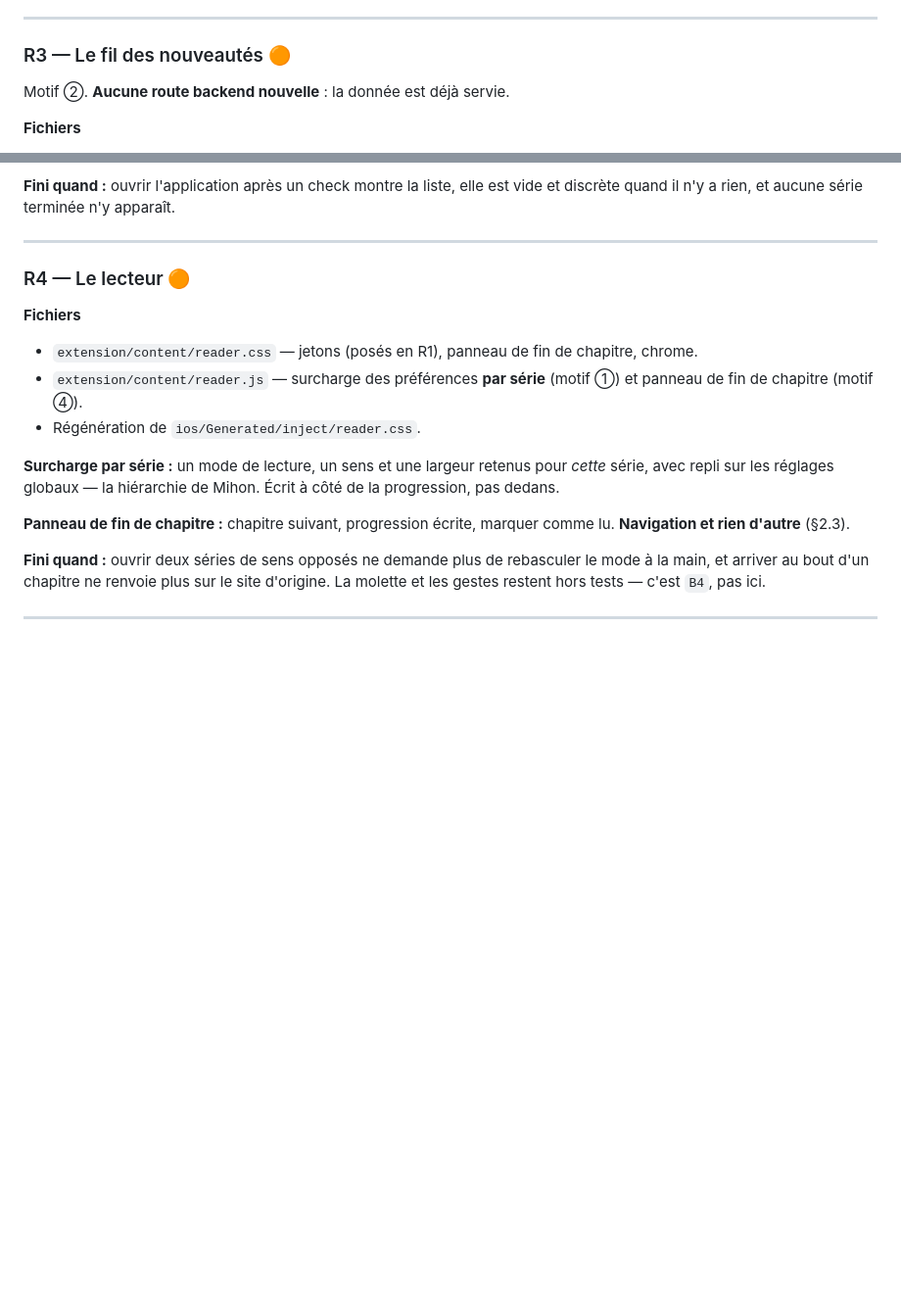
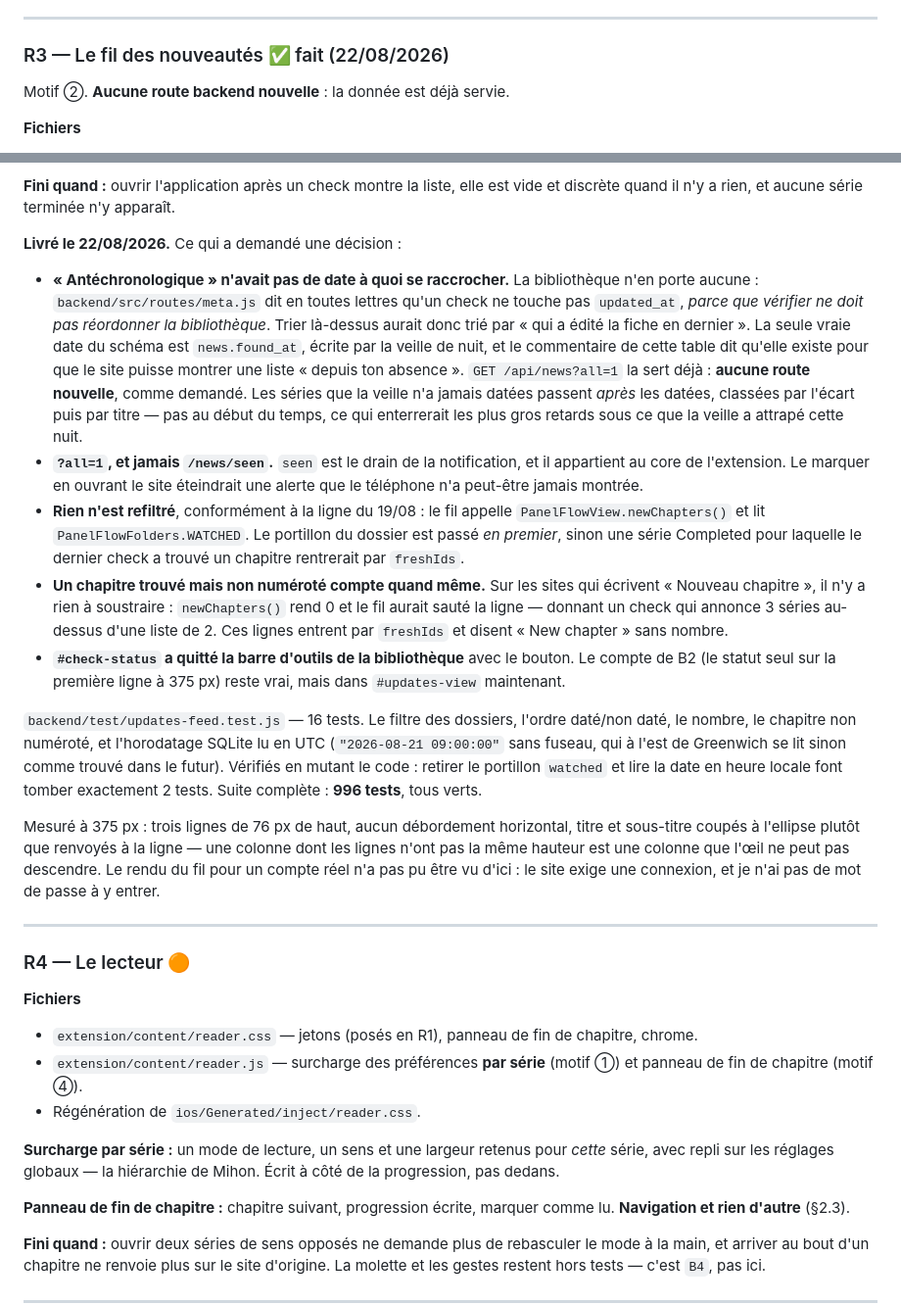
Before and after one commit to Gabibel/panelflow, a Markdown page: docs/redesign.md, 2 parts joined by grey strips. Shown at 98% size. GitHub-like rendering; blank space fills up the shorter version.

Commit message:
Why the feed sorts on a table nobody thought was for sorting
R3 is done; this is what the next reader of the two documents needs, and it is
mostly the shape of the ordering problem. "Antéchronologique" had no date to
hang on: the library carries none, on purpose, because checking must not
reorder the shelf. news.found_at was the only real one in the schema, and its
own comment already said it existed for this.

Also records what B2's measurement now describes, since R3 moved the toolbar it
measured, and brings the roadmap's header count up from 678 to 996.

Co-Authored-By: Claude Opus 5 <noreply@anthropic.com>

```diff
--- a/docs/redesign.md
+++ b/docs/redesign.md
@@ -445,7 +445,7 @@ Livré :
 
 ---
 
-### R3 — Le fil des nouveautés 🟠
+### R3 — Le fil des nouveautés ✅ fait (22/08/2026)
 
 Motif ②. **Aucune route backend nouvelle** : la donnée est déjà servie.
 
@@ -469,6 +469,48 @@ série terminée n'entre pas dans le fil.
 
 **Fini quand :** ouvrir l'application après un check montre la liste, elle est
 vide et discrète quand il n'y a rien, et aucune série terminée n'y apparaît.
+
+**Livré le 22/08/2026.** Ce qui a demandé une décision :
+
+- **« Antéchronologique » n'avait pas de date à quoi se raccrocher.** La
+  bibliothèque n'en porte aucune : `backend/src/routes/meta.js` dit en toutes
+  lettres qu'un check ne touche pas `updated_at`, *parce que vérifier ne doit pas
+  réordonner la bibliothèque*. Trier là-dessus aurait donc trié par « qui a édité
+  la fiche en dernier ». La seule vraie date du schéma est `news.found_at`,
+  écrite par la veille de nuit, et le commentaire de cette table dit qu'elle
+  existe pour que le site puisse montrer une liste « depuis ton absence ».
+  `GET /api/news?all=1` la sert déjà : **aucune route nouvelle**, comme demandé.
+  Les séries que la veille n'a jamais datées passent *après* les datées, classées
+  par l'écart puis par titre — pas au début du temps, ce qui enterrerait les plus
+  gros retards sous ce que la veille a attrapé cette nuit.
+- **`?all=1`, et jamais `/news/seen`.** `seen` est le drain de la notification,
+  et il appartient au core de l'extension. Le marquer en ouvrant le site
+  éteindrait une alerte que le téléphone n'a peut-être jamais montrée.
+- **Rien n'est refiltré**, conformément à la ligne du 19/08 : le fil appelle
+  `PanelFlowView.newChapters()` et lit `PanelFlowFolders.WATCHED`. Le portillon
+  du dossier est passé *en premier*, sinon une série Completed pour laquelle le
+  dernier check a trouvé un chapitre rentrerait par `freshIds`.
+- **Un chapitre trouvé mais non numéroté compte quand même.** Sur les sites qui
+  écrivent « Nouveau chapitre », il n'y a rien à soustraire : `newChapters()`
+  rend 0 et le fil aurait sauté la ligne — donnant un check qui annonce 3 séries
+  au-dessus d'une liste de 2. Ces lignes entrent par `freshIds` et disent
+  « New chapter » sans nombre.
+- **`#check-status` a quitté la barre d'outils de la bibliothèque** avec le
+  bouton. Le compte de B2 (le statut seul sur la première ligne à 375 px) reste
+  vrai, mais dans `#updates-view` maintenant.
+
+`backend/test/updates-feed.test.js` — 16 tests. Le filtre des dossiers, l'ordre
+daté/non daté, le nombre, le chapitre non numéroté, et l'horodatage SQLite lu en
+UTC (`"2026-08-21 09:00:00"` sans fuseau, qui à l'est de Greenwich se lit sinon
+comme trouvé dans le futur). Vérifiés en mutant le code : retirer le portillon
+`watched` et lire la date en heure locale font tomber exactement 2 tests. Suite
+complète : **996 tests**, tous verts.
+
+Mesuré à 375 px : trois lignes de 76 px de haut, aucun débordement horizontal,
+titre et sous-titre coupés à l'ellipse plutôt que renvoyés à la ligne — une
+colonne dont les lignes n'ont pas la même hauteur est une colonne que l'œil ne
+peut pas descendre. Le rendu du fil pour un compte réel n'a pas pu être vu d'ici :
+le site exige une connexion, et je n'ai pas de mot de passe à y entrer.
 
 ---
 
```
Also changed, not shown: docs/roadmap.md (+7 -1 lines).
